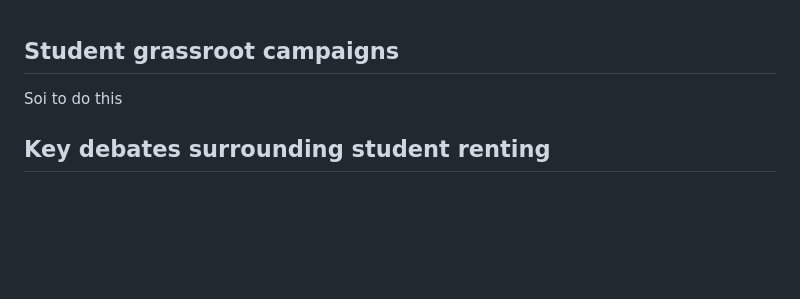
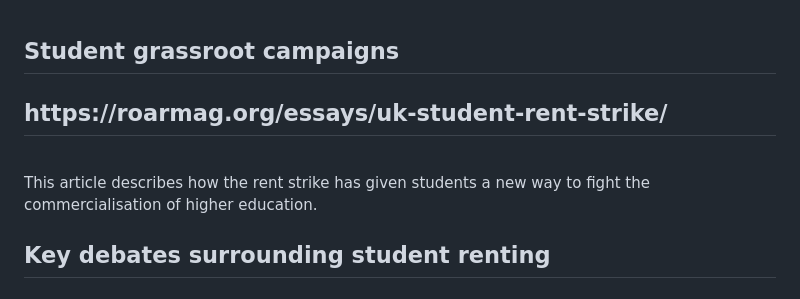
Before and after one commit to NU-Digital-Cultures/Trout, a Markdown page: Project Research/StudentTenants/StudentRenting.md, the part around the change. Drawn GitHub-style; blank space fills up the shorter version.

```diff
--- a/Project Research/StudentTenants/StudentRenting.md
+++ b/Project Research/StudentTenants/StudentRenting.md
@@ -20,8 +20,20 @@
 <br>
 
 ## Student grassroot campaigns
-Soi to do this
+<h2>https://roarmag.org/essays/uk-student-rent-strike/</h2>
 <br>
+This article describes how the rent strike has given students a new way to fight the commercialisation of higher education.
+<br>
+
+
+
+
+
+
+
+
+
+
 ## Key debates surrounding student renting
 <h2>https://news.sky.com/story/student-rent-strike-campaigns-gathering-pace-against-exploitation-10581250</h2>
 <br>
```
